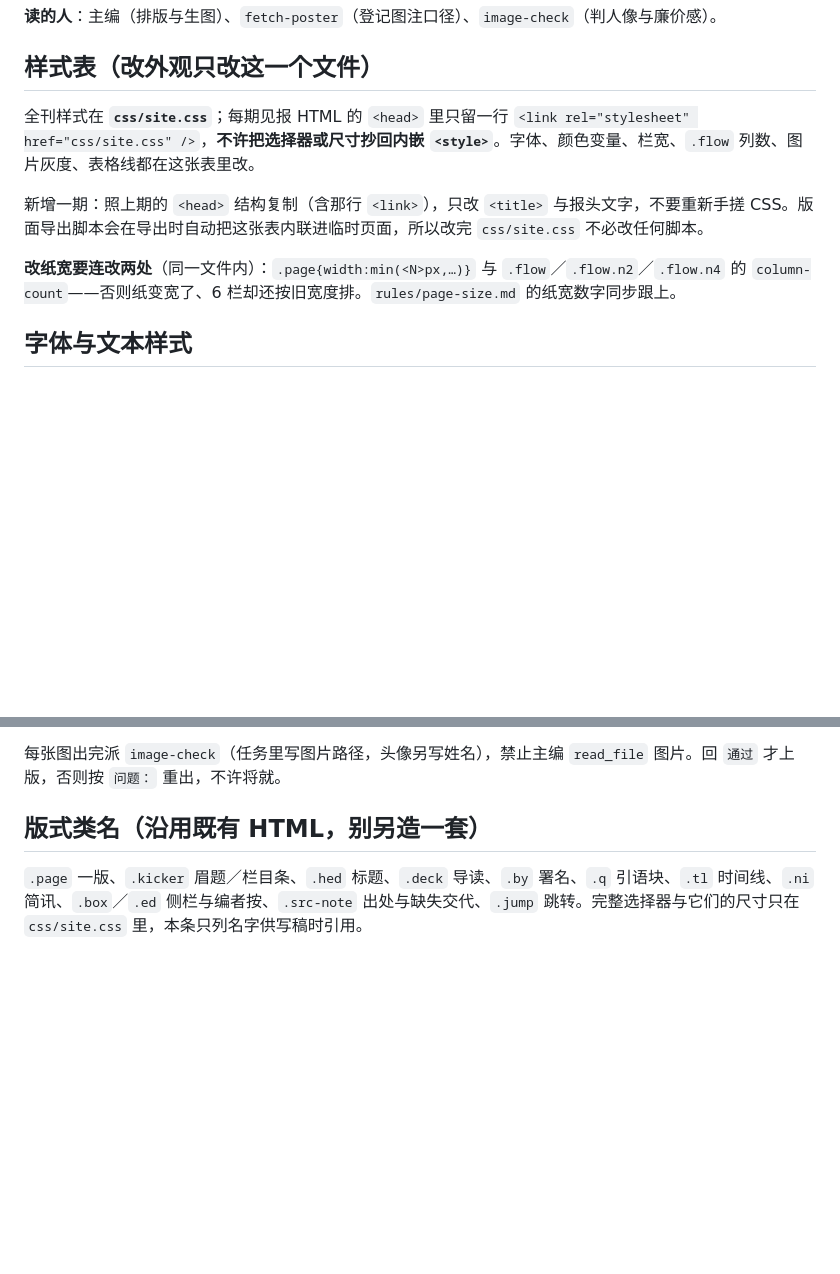
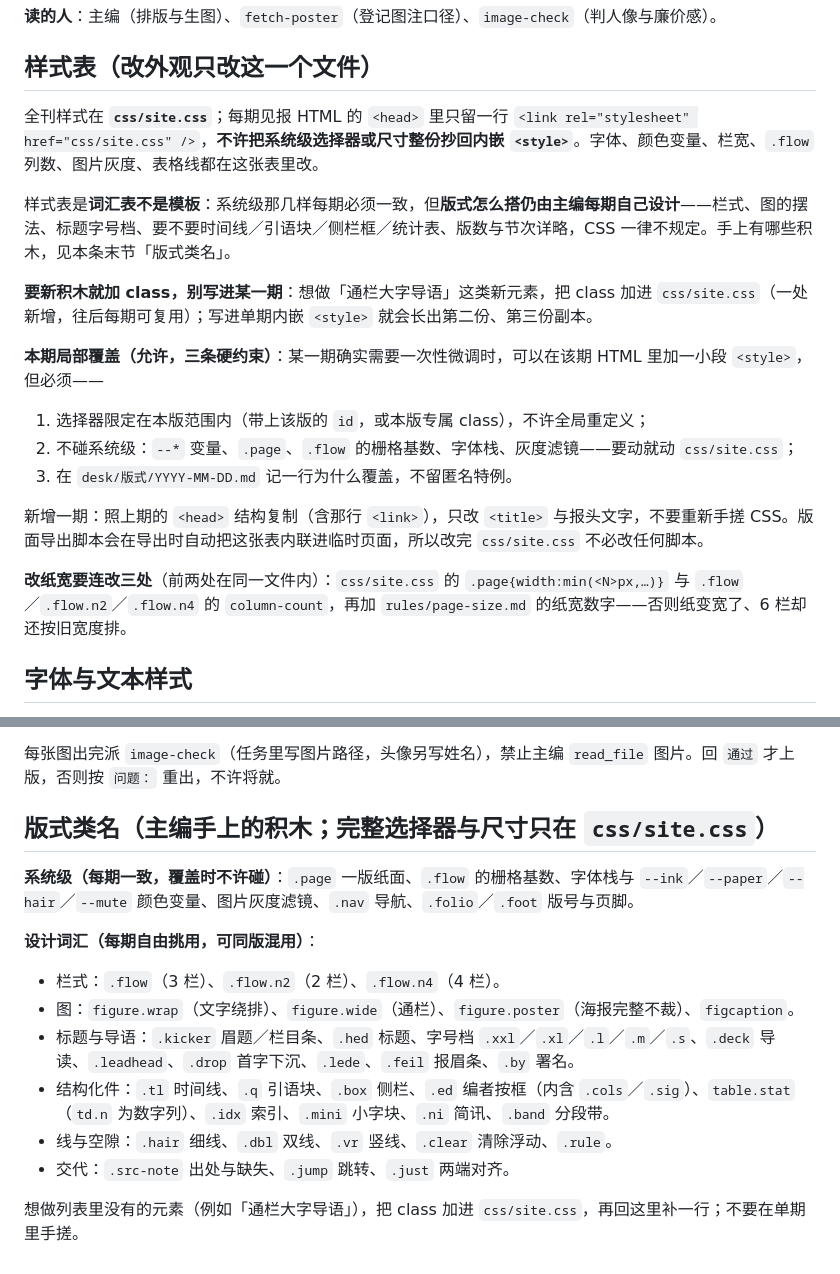
Before and after one commit to ZhiqiangBao/qwen-code-newsroom, a Markdown page: rules/visual.md, 2 parts joined by grey strips. Drawn GitHub-style; blank space fills up the shorter version.

Commit message:
R4: 说清样式表是词汇表不是模板，开「本期局部覆盖」三条约束
上一版把「不许抄系统样式」写成了一刀切禁内嵌 style，连带把主编的单期微调也禁了——那是我自己绑手脚。现在 R4 分开三层：系统级必须一致、设计词汇（栏式／图三种摆法／字号档／结构化件，全部核对过确实存在于 site.css）每期自由挑用、新积木一律加 class 到样式表而非写进单期；单期确需微调允许，但要限定在本版范围、不碰系统级、并在版式记录里写明原因。QWEN.md 第 2 步同步跟上，不再与 R4 冲突。

```diff
--- a/rules/visual.md
+++ b/rules/visual.md
@@ -4,11 +4,21 @@
 
 ## 样式表（改外观只改这一个文件）
 
-全刊样式在 **`css/site.css`**；每期见报 HTML 的 `<head>` 里只留一行 `<link rel="stylesheet" href="css/site.css" />`，**不许把选择器或尺寸抄回内嵌 `<style>`**。字体、颜色变量、栏宽、`.flow` 列数、图片灰度、表格线都在这张表里改。
+全刊样式在 **`css/site.css`**；每期见报 HTML 的 `<head>` 里只留一行 `<link rel="stylesheet" href="css/site.css" />`，**不许把系统级选择器或尺寸整份抄回内嵌 `<style>`**。字体、颜色变量、栏宽、`.flow` 列数、图片灰度、表格线都在这张表里改。
+
+样式表是**词汇表不是模板**：系统级那几样每期必须一致，但**版式怎么搭仍由主编每期自己设计**——栏式、图的摆法、标题字号档、要不要时间线／引语块／侧栏框／统计表、版数与节次详略，CSS 一律不规定。手上有哪些积木，见本条末节「版式类名」。
+
+**要新积木就加 class，别写进某一期**：想做「通栏大字导语」这类新元素，把 class 加进 `css/site.css`（一处新增，往后每期可复用）；写进单期内嵌 `<style>` 就会长出第二份、第三份副本。
+
+**本期局部覆盖（允许，三条硬约束）**：某一期确实需要一次性微调时，可以在该期 HTML 里加一小段 `<style>`，但必须——
+
+1. 选择器限定在本版范围内（带上该版的 `id`，或本版专属 class），不许全局重定义；
+2. 不碰系统级：`--*` 变量、`.page`、`.flow` 的栅格基数、字体栈、灰度滤镜——要动就动 `css/site.css`；
+3. 在 `desk/版式/YYYY-MM-DD.md` 记一行为什么覆盖，不留匿名特例。
 
 新增一期：照上期的 `<head>` 结构复制（含那行 `<link>`），只改 `<title>` 与报头文字，不要重新手搓 CSS。版面导出脚本会在导出时自动把这张表内联进临时页面，所以改完 `css/site.css` 不必改任何脚本。
 
-**改纸宽要连改两处**（同一文件内）：`.page{width:min(<N>px,…)}` 与 `.flow`／`.flow.n2`／`.flow.n4` 的 `column-count`——否则纸变宽了、6 栏却还按旧宽度排。`rules/page-size.md` 的纸宽数字同步跟上。
+**改纸宽要连改三处**（前两处在同一文件内）：`css/site.css` 的 `.page{width:min(<N>px,…)}` 与 `.flow`／`.flow.n2`／`.flow.n4` 的 `column-count`，再加 `rules/page-size.md` 的纸宽数字——否则纸变宽了、6 栏却还按旧宽度排。
 
 ## 字体与文本样式
 
@@ -30,6 +40,17 @@
 
 每张图出完派 `image-check`（任务里写图片路径，头像另写姓名），禁止主编 `read_file` 图片。回 `通过` 才上版，否则按 `问题：` 重出，不许将就。
 
-## 版式类名（沿用既有 HTML，别另造一套）
+## 版式类名（主编手上的积木；完整选择器与尺寸只在 `css/site.css`）
 
-`.page` 一版、`.kicker` 眉题／栏目条、`.hed` 标题、`.deck` 导读、`.by` 署名、`.q` 引语块、`.tl` 时间线、`.ni` 简讯、`.box`／`.ed` 侧栏与编者按、`.src-note` 出处与缺失交代、`.jump` 跳转。完整选择器与它们的尺寸只在 `css/site.css` 里，本条只列名字供写稿时引用。
+**系统级（每期一致，覆盖时不许碰）**：`.page` 一版纸面、`.flow` 的栅格基数、字体栈与 `--ink`／`--paper`／`--hair`／`--mute` 颜色变量、图片灰度滤镜、`.nav` 导航、`.folio`／`.foot` 版号与页脚。
+
+**设计词汇（每期自由挑用，可同版混用）**：
+
+- 栏式：`.flow`（3 栏）、`.flow.n2`（2 栏）、`.flow.n4`（4 栏）。
+- 图：`figure.wrap`（文字绕排）、`figure.wide`（通栏）、`figure.poster`（海报完整不裁）、`figcaption`。
+- 标题与导语：`.kicker` 眉题／栏目条、`.hed` 标题、字号档 `.xxl`／`.xl`／`.l`／`.m`／`.s`、`.deck` 导读、`.leadhead`、`.drop` 首字下沉、`.lede`、`.feil` 报眉条、`.by` 署名。
+- 结构化件：`.tl` 时间线、`.q` 引语块、`.box` 侧栏、`.ed` 编者按框（内含 `.cols`／`.sig`）、`table.stat`（`td.n` 为数字列）、`.idx` 索引、`.mini` 小字块、`.ni` 简讯、`.band` 分段带。
+- 线与空隙：`.hair` 细线、`.dbl` 双线、`.vr` 竖线、`.clear` 清除浮动、`.rule`。
+- 交代：`.src-note` 出处与缺失、`.jump` 跳转、`.just` 两端对齐。
+
+想做列表里没有的元素（例如「通栏大字导语」），把 class 加进 `css/site.css`，再回这里补一行；不要在单期里手搓。
```
Also changed, not shown: QWEN.md (+1 -1 lines).
